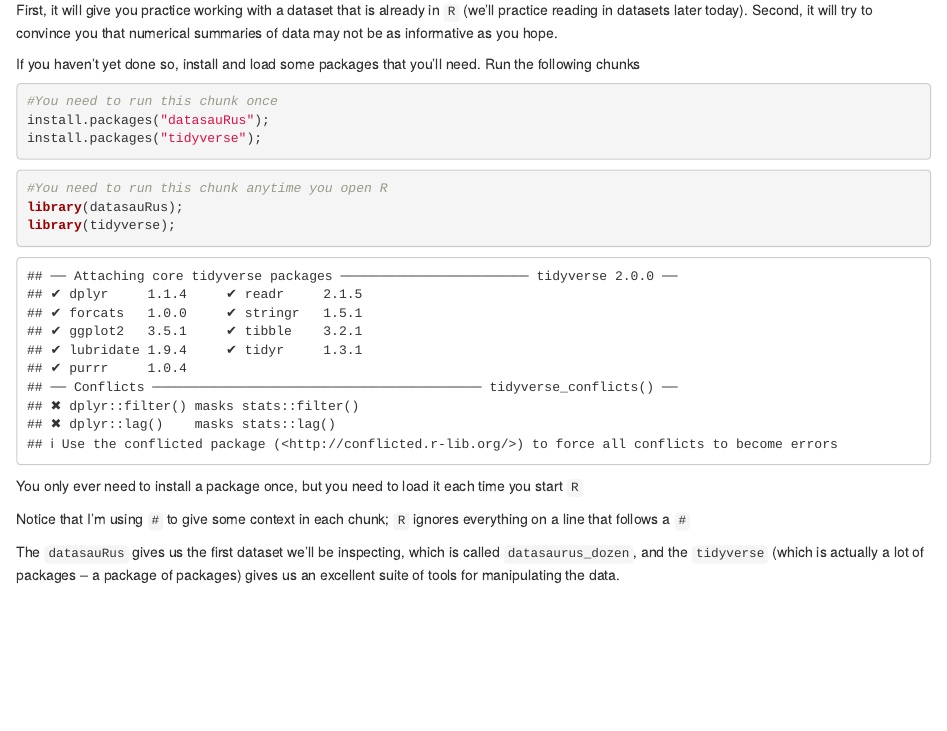
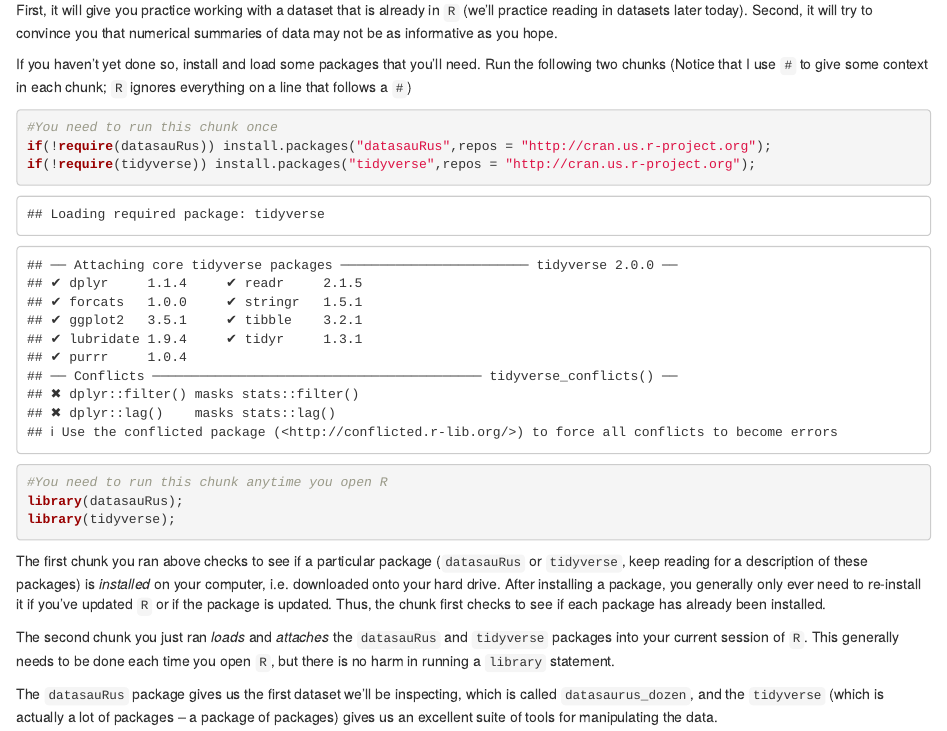
Before and after one commit to psboonstra/statcore_R, an R Markdown document (02-datasaurus.Rmd): the page in a window 1100 px wide, from 160 px down. Rendered offline with R 4.5, knitr and Pandoc, with nearby package versions; some code elsewhere in the file could not run offline.

Commit message:
fixed and clarified an issue with install.packages

````diff
--- a/02-datasaurus.Rmd
+++ b/02-datasaurus.Rmd
@@ -11,12 +11,12 @@ This notebook has two goals:
 
 First, it will give you practice working with a dataset that is already in `R` (we'll practice reading in datasets later today). Second, it will try to convince you that numerical summaries of data may not be as informative as you hope.
 
-If you haven't yet done so, install and load some packages that you'll need. Run the following chunks
+If you haven't yet done so, install and load some packages that you'll need. Run the following two chunks (Notice that I use `#` to give some context in each chunk; `R` ignores everything on a line that follows a `#`)
 
 ```{r}
 #You need to run this chunk once
-install.packages("datasauRus");
-install.packages("tidyverse");
+if(!require(datasauRus)) install.packages("datasauRus",repos = "http://cran.us.r-project.org");
+if(!require(tidyverse)) install.packages("tidyverse",repos = "http://cran.us.r-project.org");
 ```
 
 ```{r}
@@ -25,11 +25,11 @@ library(datasauRus);
 library(tidyverse);
 ```
 
-You only ever need to install a package once, but you need to load it each time you start `R`
+The first chunk you ran above checks to see if a particular package (`datasauRus` or `tidyverse`, keep reading for a description of these packages) is *installed* on your computer, i.e. downloaded onto your hard drive. After installing a package, you generally only ever need to re-install it if you've updated `R` or if the package is updated. Thus, the chunk first checks to see if each package has already been installed.
 
-Notice that I'm using `#` to give some context in each chunk; `R` ignores everything on a line that follows a `#`
+The second chunk you just ran *loads* and *attaches* the `datasauRus` and `tidyverse` packages into your current session of `R`. This generally needs to be done each time you open `R`, but there is no harm in running a `library` statement.
 
-The `datasauRus` gives us the first dataset we'll be inspecting, which is called `datasaurus_dozen`, and the `tidyverse` (which is actually a lot of packages -- a package of packages) gives us an excellent suite of tools for manipulating the data.
+The `datasauRus` package gives us the first dataset we'll be inspecting, which is called `datasaurus_dozen`, and the `tidyverse` (which is actually a lot of packages -- a package of packages) gives us an excellent suite of tools for manipulating the data.
 
 ```{r}
 datasaurus_dozen;
````
Also changed, not shown: 04-plotting_data.Rmd (+1 -1 lines).
